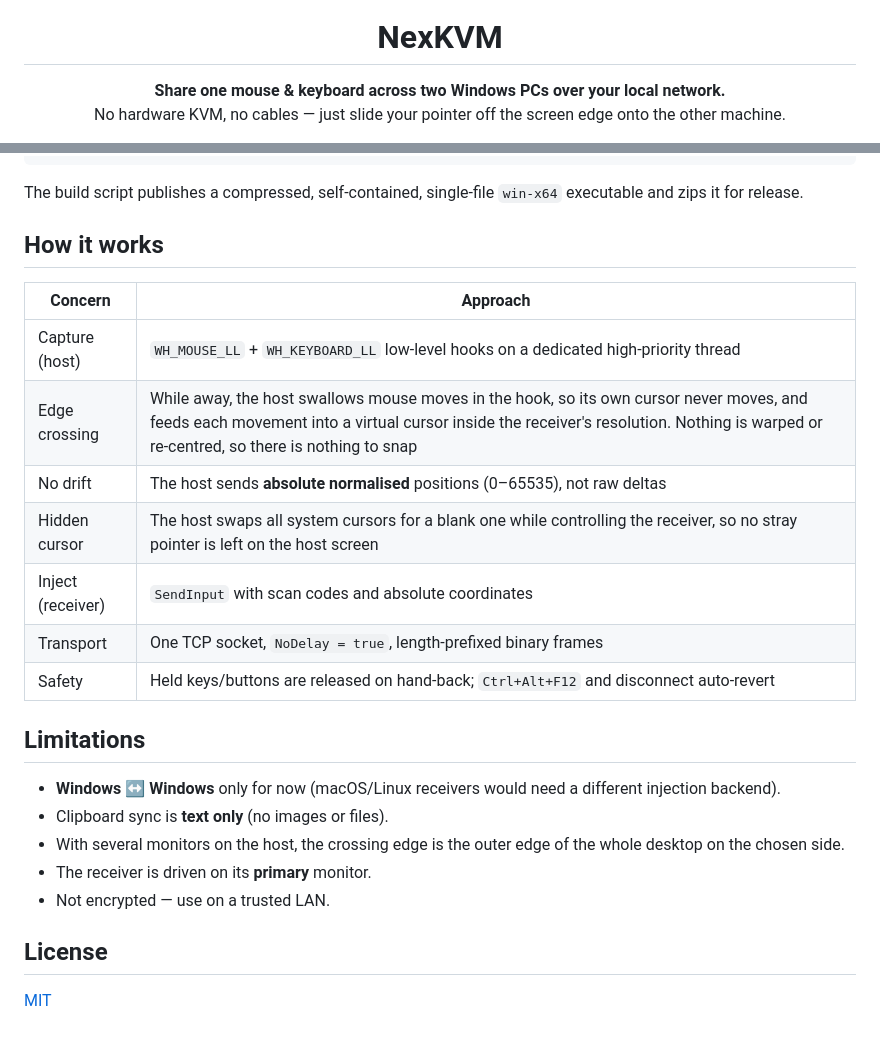
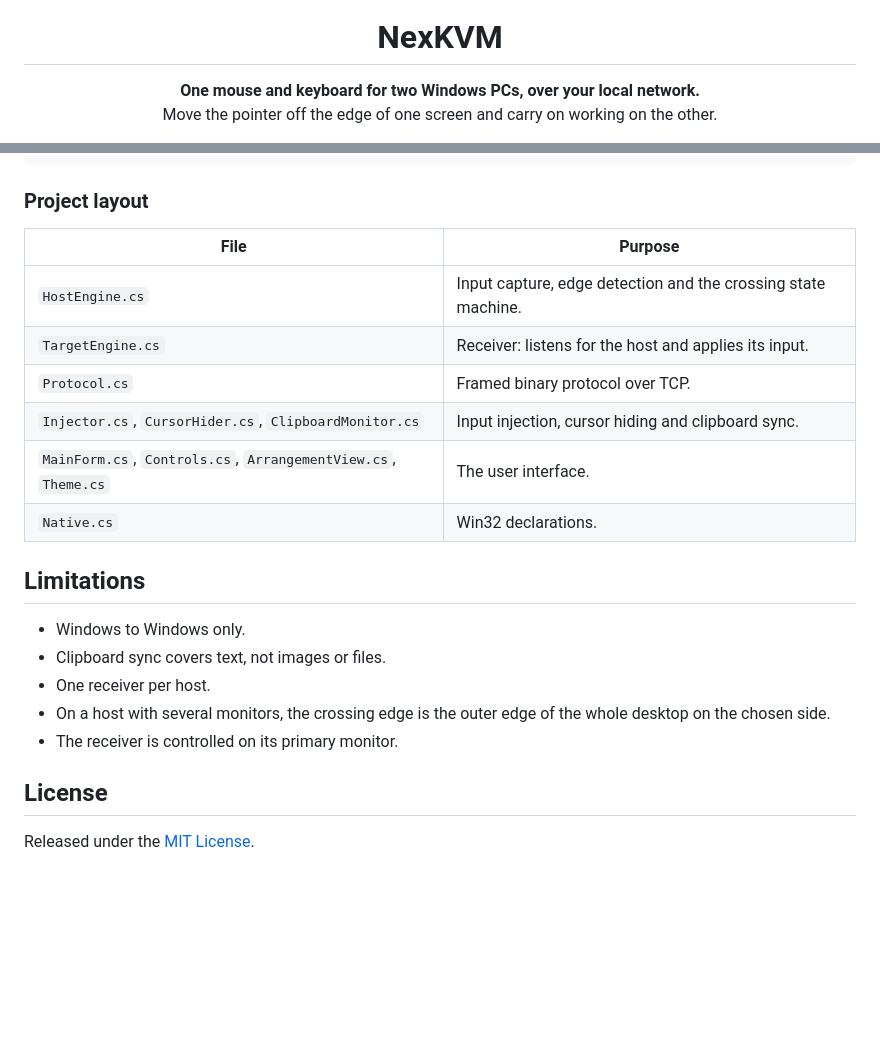
Before and after one commit to Ayonto/NexKVM, a Markdown page: README.md, 2 parts joined by grey strips. Drawn GitHub-style; blank space fills up the shorter version.

````diff
--- a/README.md
+++ b/README.md
@@ -1,7 +5,7 @@
 <h1 align="center">NexKVM</h1>
 
 <p align="center">
-  <b>Share one mouse &amp; keyboard across two Windows PCs over your local network.</b><br>
-  No hardware KVM, no cables — just slide your pointer off the screen edge onto the other machine.
+  <b>One mouse and keyboard for two Windows PCs, over your local network.</b><br>
+  Move the pointer off the edge of one screen and carry on working on the other.
 </p>
 
@@ -97,30 +139,25 @@ dotnet run
 powershell -ExecutionPolicy Bypass -File build-release.ps1
 ```
 
-The build script publishes a compressed, self-contained, single-file `win-x64` executable and zips
-it for release.
+### Project layout
 
-## How it works
-
-| Concern | Approach |
+| File | Purpose |
 |---|---|
-| Capture (host) | `WH_MOUSE_LL` + `WH_KEYBOARD_LL` low-level hooks on a dedicated high-priority thread |
-| Edge crossing | While away, the host swallows mouse moves in the hook, so its own cursor never moves, and feeds each movement into a virtual cursor inside the receiver's resolution. Nothing is warped or re-centred, so there is nothing to snap |
-| No drift | The host sends **absolute normalised** positions (0–65535), not raw deltas |
-| Hidden cursor | The host swaps all system cursors for a blank one while controlling the receiver, so no stray pointer is left on the host screen |
-| Inject (receiver) | `SendInput` with scan codes and absolute coordinates |
-| Transport | One TCP socket, `NoDelay = true`, length-prefixed binary frames |
-| Safety | Held keys/buttons are released on hand-back; `Ctrl+Alt+F12` and disconnect auto-revert |
+| `HostEngine.cs` | Input capture, edge detection and the crossing state machine. |
+| `TargetEngine.cs` | Receiver: listens for the host and applies its input. |
+| `Protocol.cs` | Framed binary protocol over TCP. |
+| `Injector.cs`, `CursorHider.cs`, `ClipboardMonitor.cs` | Input injection, cursor hiding and clipboard sync. |
+| `MainForm.cs`, `Controls.cs`, `ArrangementView.cs`, `Theme.cs` | The user interface. |
+| `Native.cs` | Win32 declarations. |
 
 ## Limitations
 
-- **Windows ↔ Windows** only for now (macOS/Linux receivers would need a different injection backend).
-- Clipboard sync is **text only** (no images or files).
-- With several monitors on the host, the crossing edge is the outer edge of the whole desktop
-  on the chosen side.
-- The receiver is driven on its **primary** monitor.
-- Not encrypted — use on a trusted LAN.
+- Windows to Windows only.
+- Clipboard sync covers text, not images or files.
+- One receiver per host.
+- On a host with several monitors, the crossing edge is the outer edge of the whole desktop on the chosen side.
+- The receiver is controlled on its primary monitor.
 
 ## License
 
-[MIT](LICENSE)
+Released under the [MIT License](LICENSE).
````
Also changed, not shown: other parts of README.md (+105 -63 lines), assets/icon.png (added), assets/screenshot.png (added), 1 other file.
